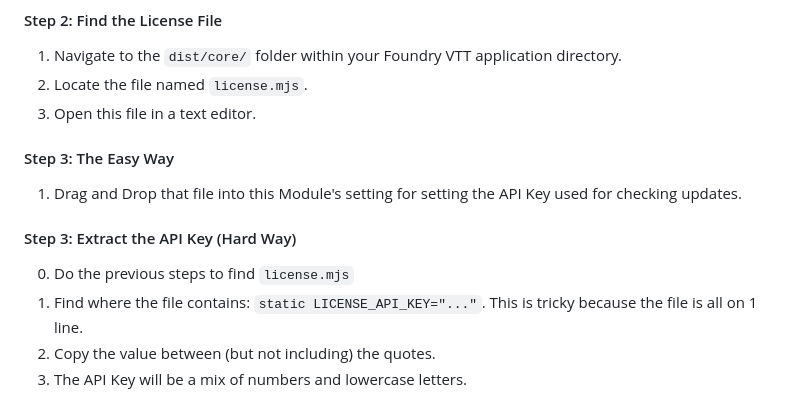
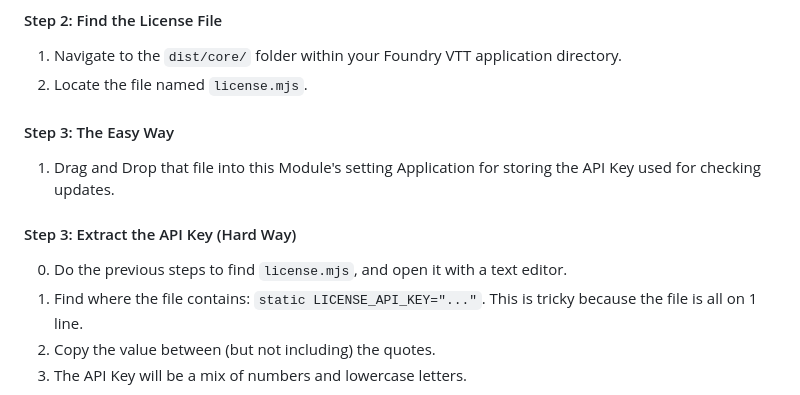
Before and after one commit to henry-malinowski/module-outdated-notifier, a Markdown page: README.md, the part around the change. Drawn GitHub-style.

Commit message:
Revise README steps for API Key extraction
Updated instructions for finding and using the license file.

```diff
--- a/README.md
+++ b/README.md
@@ -59,13 +59,12 @@ The Module Outdated Notifier requires a Foundry VTT API Key to check for module
 
 1. Navigate to the `dist/core/` folder within your Foundry VTT application directory.
 2. Locate the file named `license.mjs`.
-3. Open this file in a text editor.
 
 #### Step 3: The Easy Way
-1. Drag and Drop that file into this Module's setting for setting the API Key used for checking updates.
+1. Drag and Drop that file into this Module's setting Application for storing the API Key used for checking updates.
 
 #### Step 3: Extract the API Key (Hard Way)
-0. Do the previous steps to find `license.mjs`
+0. Do the previous steps to find `license.mjs`, and open it with a text editor.
 1. Find where the file contains: `static LICENSE_API_KEY="..."`. This is tricky because the file is all on 1 line.
 2. Copy the value between (but not including) the quotes.
 3. The API Key will be a mix of numbers and lowercase letters.
```
